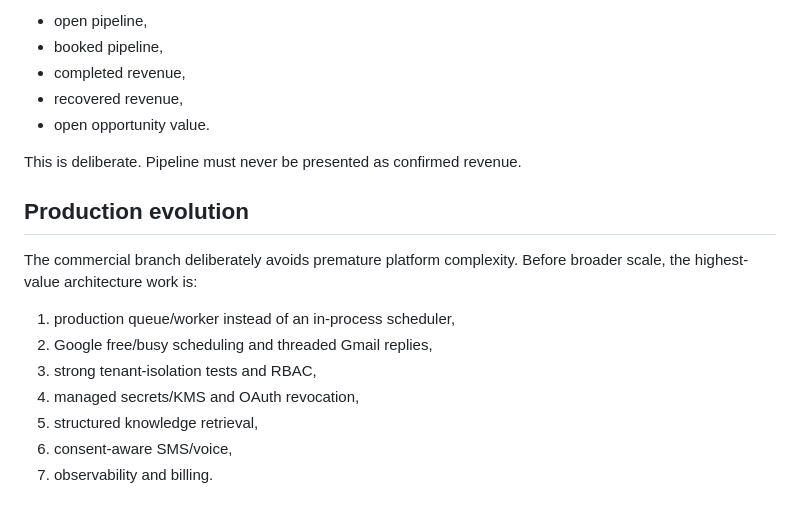
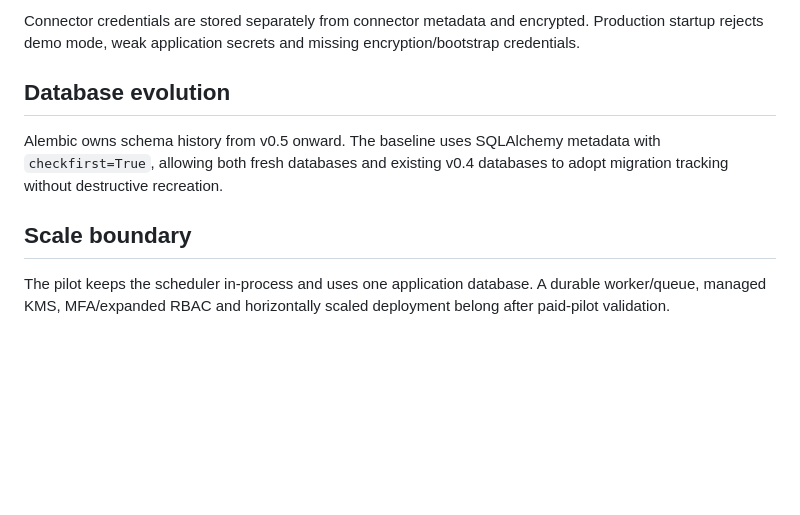
Before and after one commit to d3faulth-private/nexora-ai, a Markdown page: docs/ARCHITECTURE.md, the part around one of its changes. GitHub-like rendering; blank space fills up the shorter version.

```diff
--- a/docs/ARCHITECTURE.md
+++ b/docs/ARCHITECTURE.md
@@ -73,20 +60,10 @@ Nexora separates:
 
-- open pipeline,
-- booked pipeline,
-- completed revenue,
-- recovered revenue,
-- open opportunity value.
+Connector credentials are stored separately from connector metadata and encrypted. Production startup rejects demo mode, weak application secrets and missing encryption/bootstrap credentials.
 
-This is deliberate. Pipeline must never be presented as confirmed revenue.
+## Database evolution
 
-## Production evolution
+Alembic owns schema history from v0.5 onward. The baseline uses SQLAlchemy metadata with `checkfirst=True`, allowing both fresh databases and existing v0.4 databases to adopt migration tracking without destructive recreation.
 
-The commercial branch deliberately avoids premature platform complexity. Before broader scale, the highest-value architecture work is:
+## Scale boundary
 
-1. production queue/worker instead of an in-process scheduler,
-2. Google free/busy scheduling and threaded Gmail replies,
-3. strong tenant-isolation tests and RBAC,
-4. managed secrets/KMS and OAuth revocation,
-5. structured knowledge retrieval,
-6. consent-aware SMS/voice,
-7. observability and billing.
+The pilot keeps the scheduler in-process and uses one application database. A durable worker/queue, managed KMS, MFA/expanded RBAC and horizontally scaled deployment belong after paid-pilot validation.
```
Also changed, not shown: other parts of docs/ARCHITECTURE.md (+41 -54 lines).
